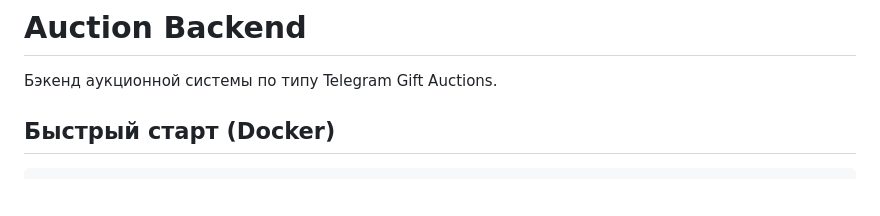
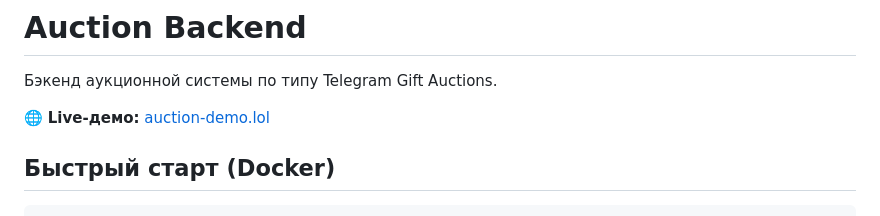
Before and after one commit to endopendo67/auction-backend, a Markdown page: README.md, the part around the change. Drawn GitHub-style; blank space fills up the shorter version.

Commit message:
README: add live demo link

```diff
--- a/README.md
+++ b/README.md
@@ -1,6 +1,8 @@
 # Auction Backend
 
 Бэкенд аукционной системы по типу Telegram Gift Auctions.
+
+🌐 **Live-демо:** [auction-demo.lol](https://auction-demo.lol)
 
 ## Быстрый старт (Docker)
 
```
